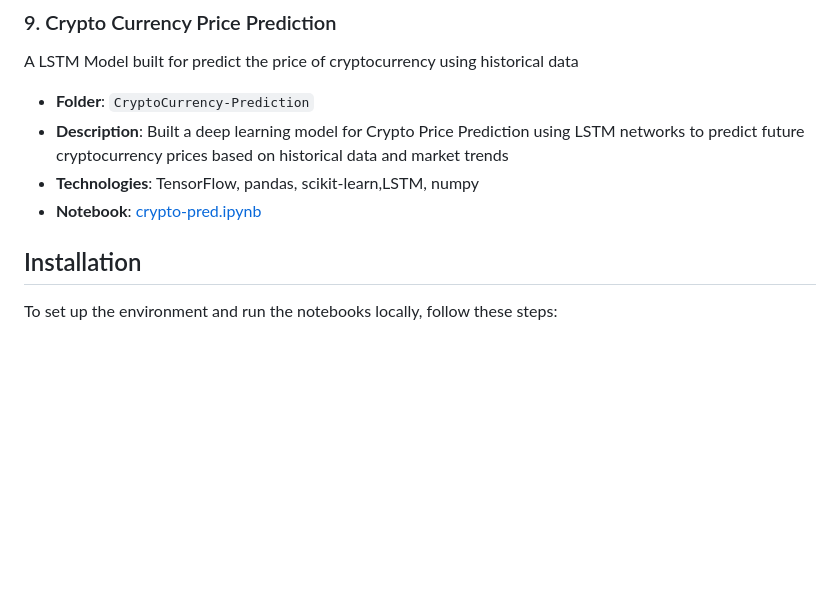
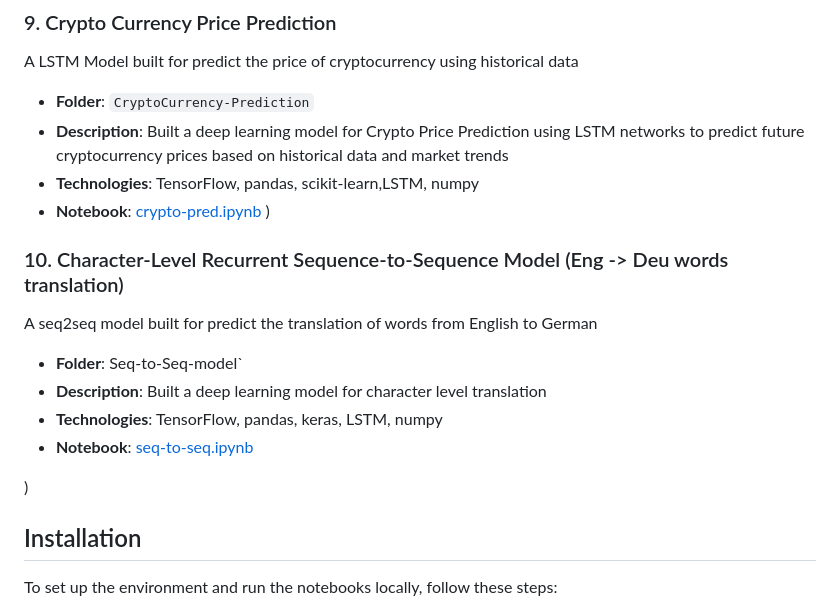
Before and after one commit to anson10/Deep-Learning-Journey, a Markdown page: README.md, the part around the change. GitHub-like rendering; blank space fills up the shorter version.

```diff
--- a/README.md
+++ b/README.md
@@ -86,9 +86,17 @@ A LSTM Model built for predict the price of cryptocurrency using historical data
 - **Folder**: `CryptoCurrency-Prediction`
 - **Description**: Built a deep learning model for Crypto Price Prediction using LSTM networks to predict future cryptocurrency prices based on historical data and market trends
 - **Technologies**: TensorFlow, pandas, scikit-learn,LSTM, numpy
-- **Notebook**: [crypto-pred.ipynb](CryptoCurrency-Prediction/crypto-pred.ipynb
+- **Notebook**: [crypto-pred.ipynb](CryptoCurrency-Prediction/crypto-pred.ipynb)
 )
 
+### 10. Character-Level Recurrent Sequence-to-Sequence Model (Eng -> Deu words translation)
+A seq2seq model built for predict the translation of words from English to German
+- **Folder**: Seq-to-Seq-model`
+- **Description**: Built a deep learning model for character level translation
+- **Technologies**: TensorFlow, pandas, keras, LSTM, numpy
+- **Notebook**: [seq-to-seq.ipynb](Seq-to-Seq-model/seq-to-seq.ipynb)
+
+)
 ## Installation
 
 To set up the environment and run the notebooks locally, follow these steps:
```
